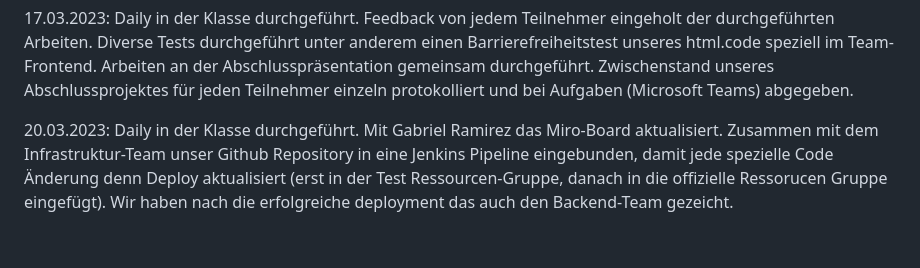
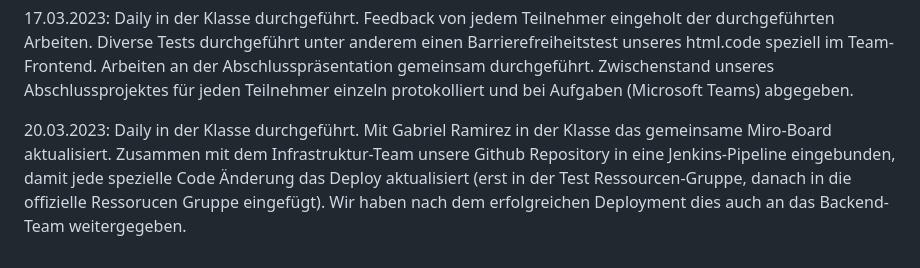
Before and after one commit to abdulwahabshukri/abschlussprojekt-23-03-frontend, a Markdown page: README.md, the part around the change. Drawn GitHub-style.

```diff
--- a/README.md
+++ b/README.md
@@ -51,6 +51,6 @@ Zwischenstand unseres Abschlussprojektes für jeden Teilnehmer einzeln protokoll
 
 20.03.2023:
 Daily in der Klasse durchgeführt.
-Mit Gabriel Ramirez das Miro-Board aktualisiert.
-Zusammen mit dem Infrastruktur-Team unser Github Repository in eine Jenkins Pipeline eingebunden, damit jede spezielle Code Änderung denn Deploy aktualisiert (erst in der Test Ressourcen-Gruppe, danach in die offizielle Ressorucen Gruppe eingefügt).
-Wir haben nach die erfolgreiche deployment das auch den Backend-Team gezeicht.
+Mit Gabriel Ramirez in der Klasse das gemeinsame Miro-Board aktualisiert.
+Zusammen mit dem Infrastruktur-Team unsere Github Repository in eine Jenkins-Pipeline eingebunden, damit jede spezielle Code Änderung das Deploy aktualisiert (erst in der Test Ressourcen-Gruppe, danach in die offizielle Ressorucen Gruppe eingefügt).
+Wir haben nach dem erfolgreichen Deployment dies auch an das Backend-Team weitergegeben.
```
